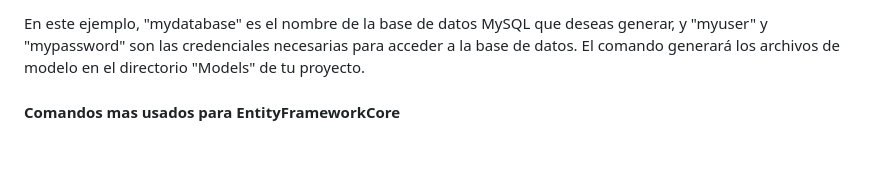
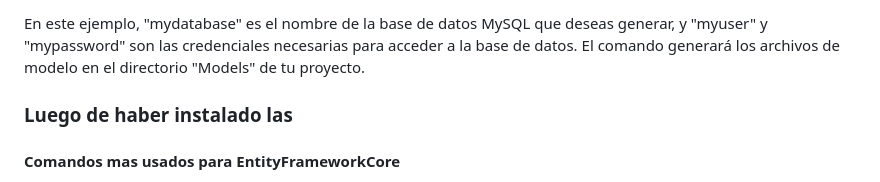
Before and after one commit to kaiserkey/CSharp_Course, a Markdown page: README.md, the part around the change. GitHub-like rendering; blank space fills up the shorter version.

```diff
--- a/README.md
+++ b/README.md
@@ -80,7 +80,7 @@ Una vez instalados los paquetes necesarios, puedes utilizar el comando "dotnet e
 
 En este ejemplo, "mydatabase" es el nombre de la base de datos MySQL que deseas generar, y "myuser" y "mypassword" son las credenciales necesarias para acceder a la base de datos. El comando generará los archivos de modelo en el directorio "Models" de tu proyecto.
 
-###
+### Luego de haber instalado las
 
 #### Comandos mas usados para EntityFrameworkCore
 
```
